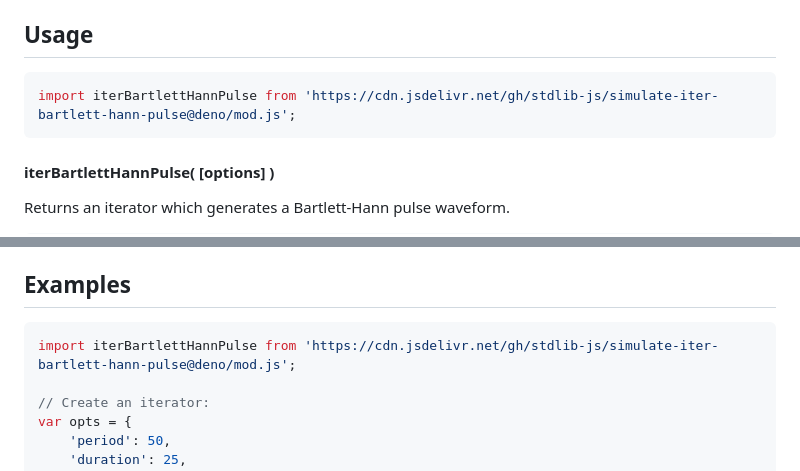
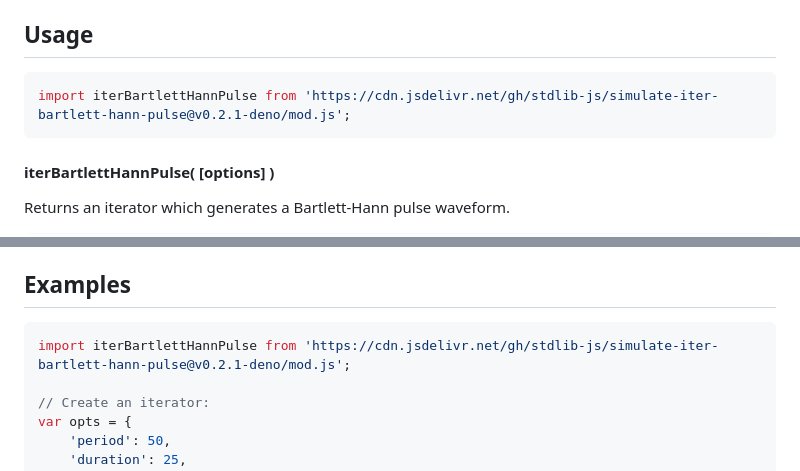
Before and after one commit to stdlib-js/simulate-iter-bartlett-hann-pulse, a Markdown page: README.md, 2 parts joined by grey strips. Rendered like a GitHub page.

Commit message:
Update README.md for Deno bundle v0.2.1

````diff
--- a/README.md
+++ b/README.md
@@ -71,7 +71,7 @@ where `T` is the pulse period, `τ` is the pulse duration, `A` is the amplitude,
 ## Usage
 
 ```javascript
-import iterBartlettHannPulse from 'https://cdn.jsdelivr.net/gh/stdlib-js/simulate-iter-bartlett-hann-pulse@deno/mod.js';
+import iterBartlettHannPulse from 'https://cdn.jsdelivr.net/gh/stdlib-js/simulate-iter-bartlett-hann-pulse@v0.2.1-deno/mod.js';
 ```
 
 #### iterBartlettHannPulse( \[options] )
@@ -277,7 +277,7 @@ var bool = it.next().done;
 <!-- eslint no-undef: "error" -->
 
 ```javascript
-import iterBartlettHannPulse from 'https://cdn.jsdelivr.net/gh/stdlib-js/simulate-iter-bartlett-hann-pulse@deno/mod.js';
+import iterBartlettHannPulse from 'https://cdn.jsdelivr.net/gh/stdlib-js/simulate-iter-bartlett-hann-pulse@v0.2.1-deno/mod.js';
 
 // Create an iterator:
 var opts = {
````
